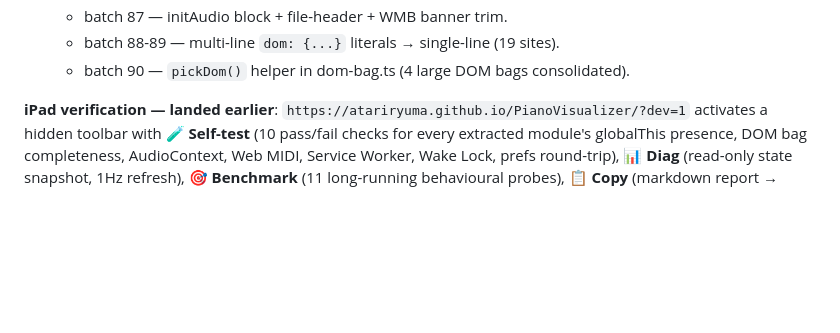
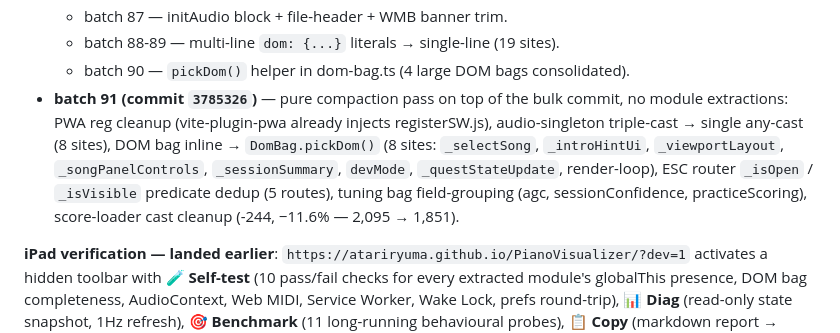
Before and after one commit to atariryuma/PianoVisualizer, a Markdown page: NEXT.md, the part around one of its changes. GitHub-like rendering; blank space fills up the shorter version.

Commit message:
docs(legacy): NEXT.md status -- 1,851 lines after batch 91 compaction
Co-Authored-By: Claude Opus 4.7 (1M context) <noreply@anthropic.com>

```diff
--- a/NEXT.md
+++ b/NEXT.md
@@ -196,6 +196,15 @@ every commit.**
   - batch 87 — initAudio block + file-header + WMB banner trim.
   - batch 88-89 — multi-line `dom: {...}` literals → single-line (19 sites).
   - batch 90 — `pickDom()` helper in dom-bag.ts (4 large DOM bags consolidated).
+- **batch 91 (commit `3785326`)** — pure compaction pass on top of the bulk
+  commit, no module extractions: PWA reg cleanup (vite-plugin-pwa already
+  injects registerSW.js), audio-singleton triple-cast → single any-cast (8
+  sites), DOM bag inline → `DomBag.pickDom()` (8 sites: `_selectSong`,
+  `_introHintUi`, `_viewportLayout`, `_songPanelControls`, `_sessionSummary`,
+  `devMode`, `_questStateUpdate`, render-loop), ESC router `_isOpen` /
+  `_isVisible` predicate dedup (5 routes), tuning bag field-grouping (agc,
+  sessionConfidence, practiceScoring), score-loader cast cleanup (-244, −11.6% —
+  2,095 → 1,851).
 
 **iPad verification — landed earlier**:
 `https://atariryuma.github.io/PianoVisualizer/?dev=1` activates a hidden toolbar
```
Also changed, not shown: other parts of NEXT.md (+3 -3 lines).
